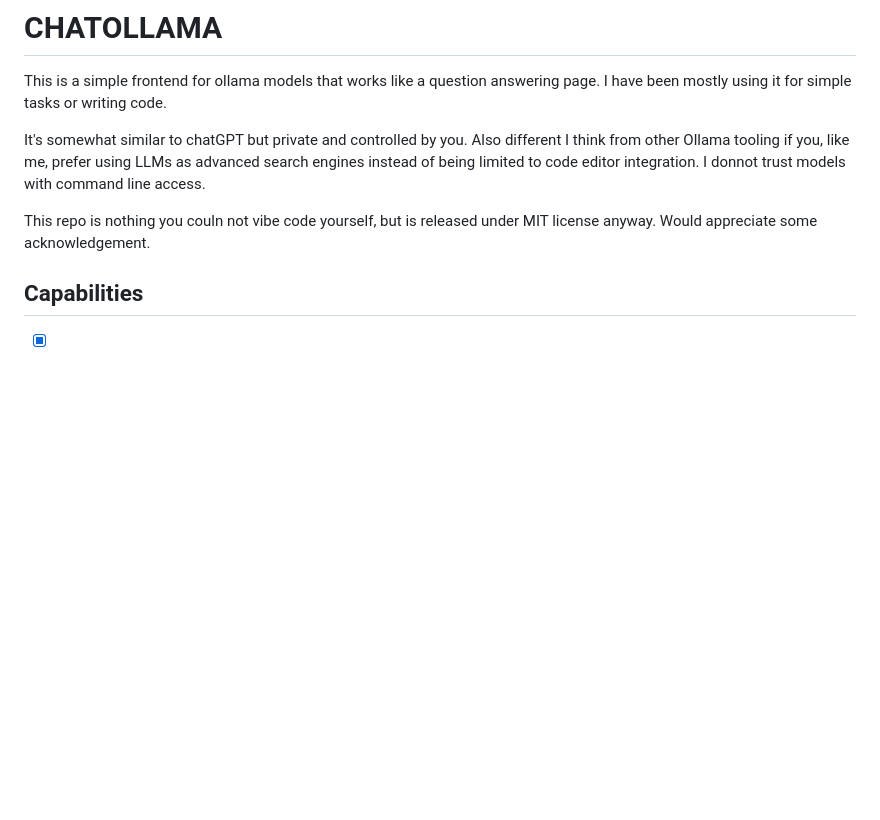
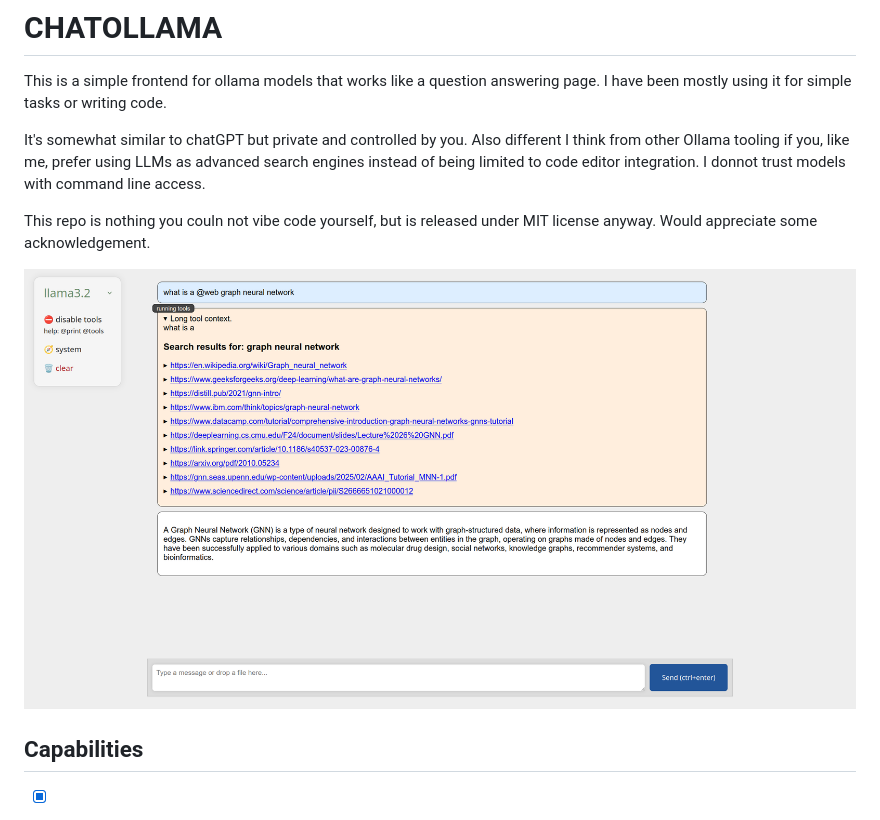
Before and after one commit to maniospas/chatollama, a Markdown page: README.md, the part around the change. Rendered like a GitHub page; pictures changed too: screenshot.png (added); blank space fills up the shorter version.

Commit message:
added screenshot

```diff
--- a/README.md
+++ b/README.md
@@ -9,6 +9,8 @@ instead of being limited to code editor integration. I donnot trust models with
 
 This repo is nothing you couln not vibe code yourself, but is released under MIT license anyway.
 Would appreciate some acknowledgement.
+
+![Screenshot](screenshot.png)
 
 ## Capabilities
 
```
Also changed, not shown: 1 other file.
